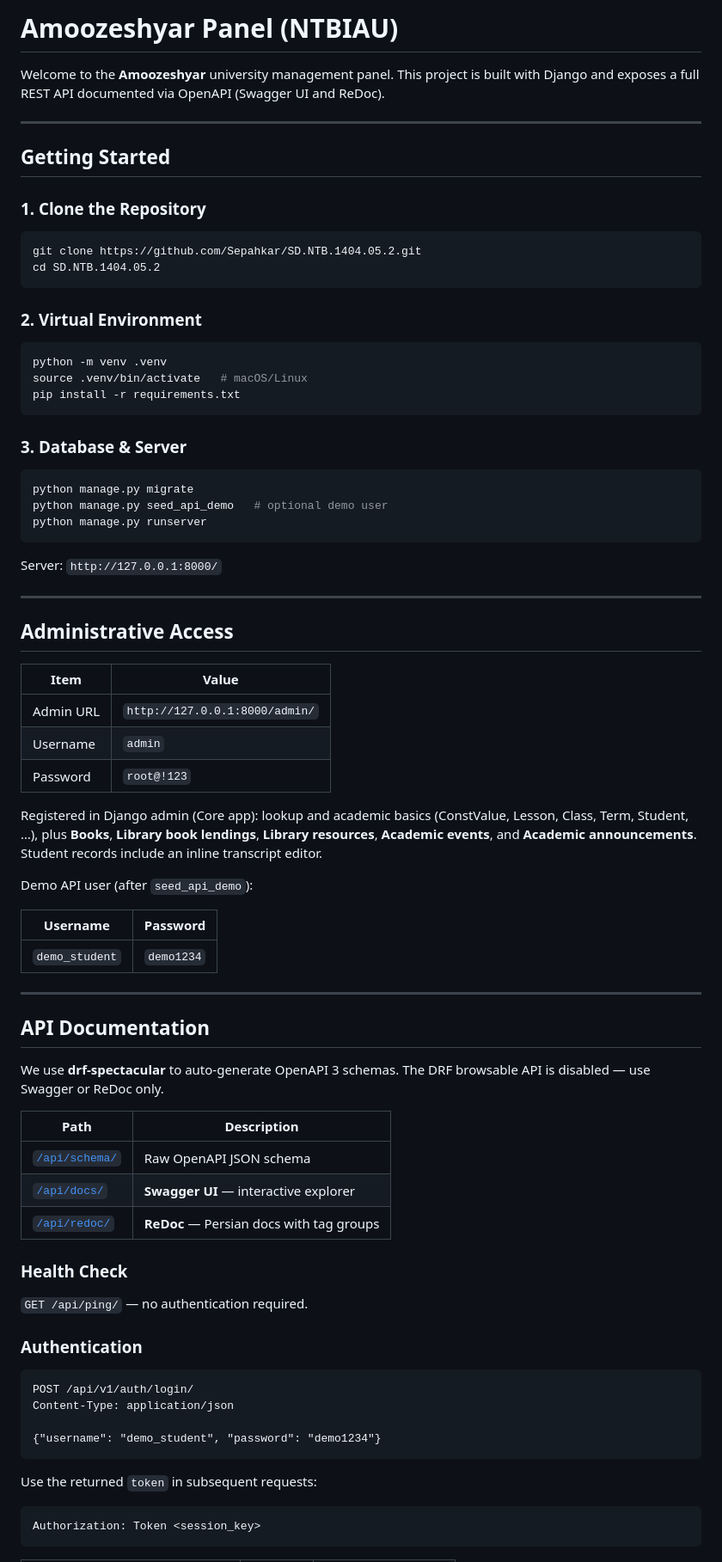
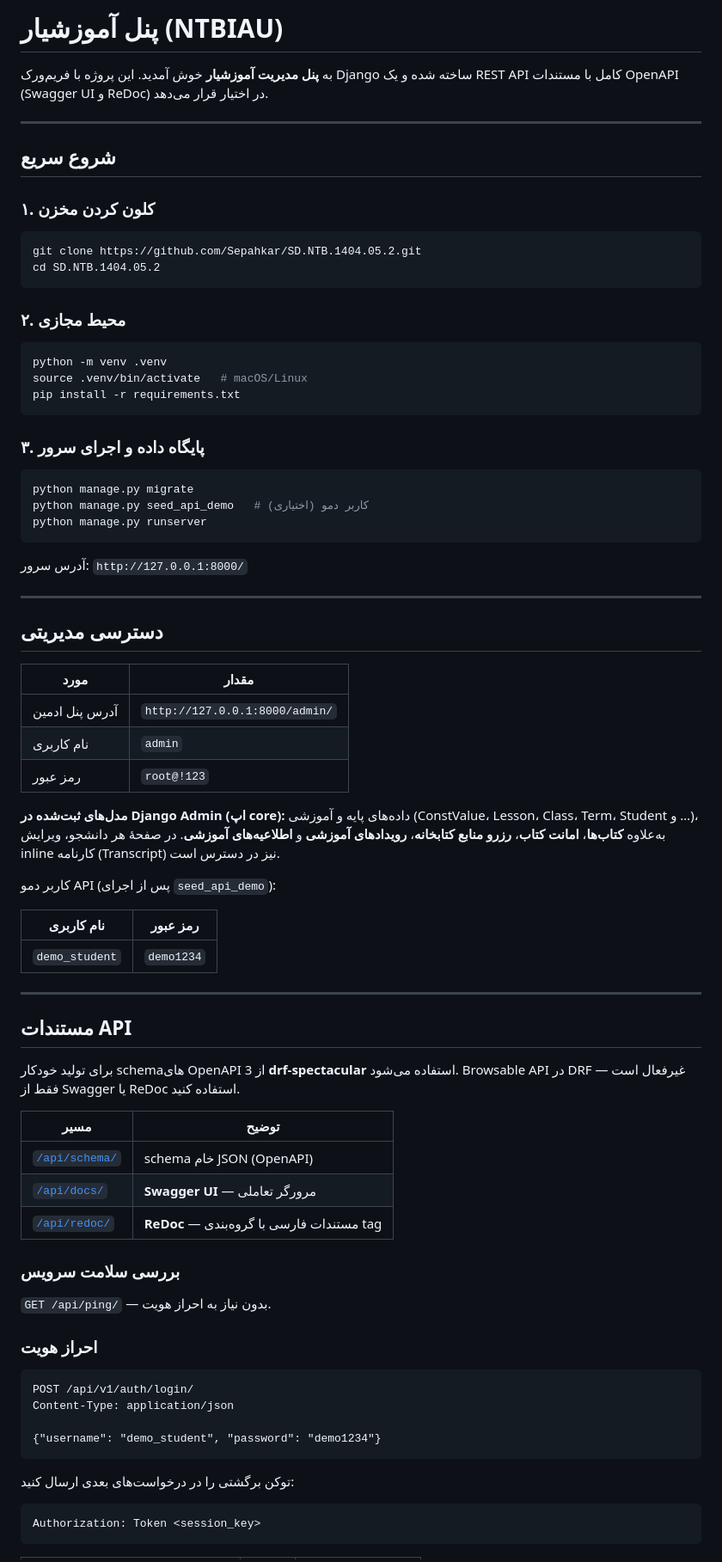
Before and after one commit to Sepahkar/SD.NTB.1404.05.2, a Markdown page: README.md, the part around one of its changes. Shown at 86% size. GitHub-like rendering.

````diff
--- a/README.md
+++ b/README.md
@@ -1,19 +1,19 @@
-# Amoozeshyar Panel (NTBIAU)
+# پنل آموزشیار (NTBIAU)
 
-Welcome to the **Amoozeshyar** university management panel. This project is built with Django and exposes a full REST API documented via OpenAPI (Swagger UI and ReDoc).
+به **پنل مدیریت آموزشیار** خوش آمدید. این پروژه با فریم‌ورک Django ساخته شده و یک REST API کامل با مستندات OpenAPI (Swagger UI و ReDoc) در اختیار قرار می‌دهد.
 
 ---
 
-## Getting Started
+## شروع سریع
 
-### 1. Clone the Repository
+### ۱. کلون کردن مخزن
 
 ```bash
 git clone https://github.com/Sepahkar/SD.NTB.1404.05.2.git
 cd SD.NTB.1404.05.2
 ```
 
-### 2. Virtual Environment
+### ۲. محیط مجازی
 
 ```bash
 python -m venv .venv
@@ -21,51 +21,51 @@ source .venv/bin/activate   # macOS/Linux
 pip install -r requirements.txt
 ```
 
-### 3. Database & Server
+### ۳. پایگاه داده و اجرای سرور
 
 ```bash
 python manage.py migrate
-python manage.py seed_api_demo   # optional demo user
+python manage.py seed_api_demo   # کاربر دمو (اختیاری)
 python manage.py runserver
 ```
 
-Server: `http://127.0.0.1:8000/`
+آدرس سرور: `http://127.0.0.1:8000/`
 
 ---
 
-## Administrative Access
+## دسترسی مدیریتی
 
-| Item | Value |
+| مورد | مقدار |
 |------|-------|
-| Admin URL | `http://127.0.0.1:8000/admin/` |
-| Username | `admin` |
-| Password | `root@!123` |
+| آدرس پنل ادمین | `http://127.0.0.1:8000/admin/` |
+| نام کاربری | `admin` |
+| رمز عبور | `root@!123` |
 
-Registered in Django admin (Core app): lookup and academic basics (ConstValue, Lesson, Class, Term, Student, …), plus **Books**, **Library book lendings**, **Library resources**, **Academic events**, and **Academic announcements**. Student records include an inline transcript editor.
+**مدل‌های ثبت‌شده در Django Admin (اپ core):** داده‌های پایه و آموزشی (ConstValue، Lesson، Class، Term، Student و …)، به‌علاوه **کتاب‌ها**، **امانت کتاب**، **رزرو منابع کتابخانه**، **رویدادهای آموزشی** و **اطلاعیه‌های آموزشی**. در صفحهٔ هر دانشجو، ویرایش inline کارنامه (Transcript) نیز در دسترس است.
 
-Demo API user (after `seed_api_demo`):
+کاربر دمو API (پس از اجرای `seed_api_demo`):
 
-| Username | Password |
-|----------|----------|
+| نام کاربری | رمز عبور |
+|------------|----------|
 | `demo_student` | `demo1234` |
 
 ---
 
-## API Documentation
+## مستندات API
 
-We use **drf-spectacular** to auto-generate OpenAPI 3 schemas. The DRF browsable API is disabled — use Swagger or ReDoc only.
+برای تولید خودکار schemaهای OpenAPI 3 از **drf-spectacular** استفاده می‌شود. Browsable API در DRF غیرفعال است — فقط از Swagger یا ReDoc استفاده کنید.
 
-| Path | Description |
-|------|-------------|
-| [`/api/schema/`](http://127.0.0.1:8000/api/schema/) | Raw OpenAPI JSON schema |
-| [`/api/docs/`](http://127.0.0.1:8000/api/docs/) | **Swagger UI** — interactive explorer |
-| [`/api/redoc/`](http://127.0.0.1:8000/api/redoc/) | **ReDoc** — Persian docs with tag groups |
+| مسیر | توضیح |
+|------|--------|
+| [`/api/schema/`](http://127.0.0.1:8000/api/schema/) | schema خام JSON (OpenAPI) |
+| [`/api/docs/`](http://127.0.0.1:8000/api/docs/) | **Swagger UI** — مرورگر تعاملی |
+| [`/api/redoc/`](http://127.0.0.1:8000/api/redoc/) | **ReDoc** — مستندات فارسی با گروه‌بندی tag |
 
-### Health Check
+### بررسی سلامت سرویس
 
-`GET /api/ping/` — no authentication required.
+`GET /api/ping/` — بدون نیاز به احراز هویت.
 
-### Authentication
+### احراز هویت
 
 ```http
 POST /api/v1/auth/login/
@@ -74,7 +74,7 @@ Content-Type: application/json
 {"username": "demo_student", "password": "demo1234"}
 ```
 
-Use the returned `token` in subsequent requests:
+توکن برگشتی را در درخواست‌های بعدی ارسال کنید:
 
 ```http
 Authorization: Token <session_key>
````
Also changed, not shown: other parts of README.md (+51 -36 lines).
